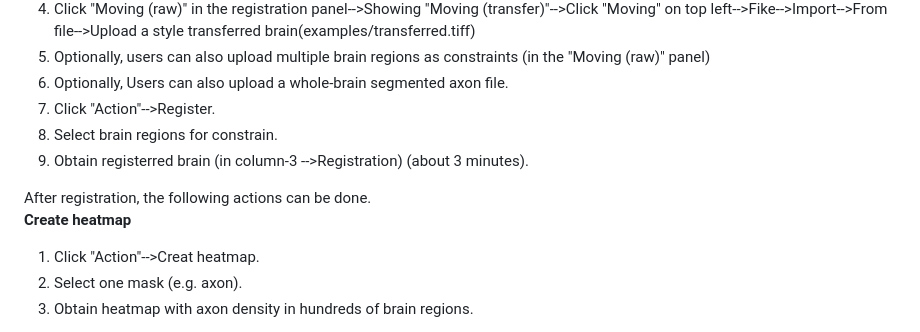
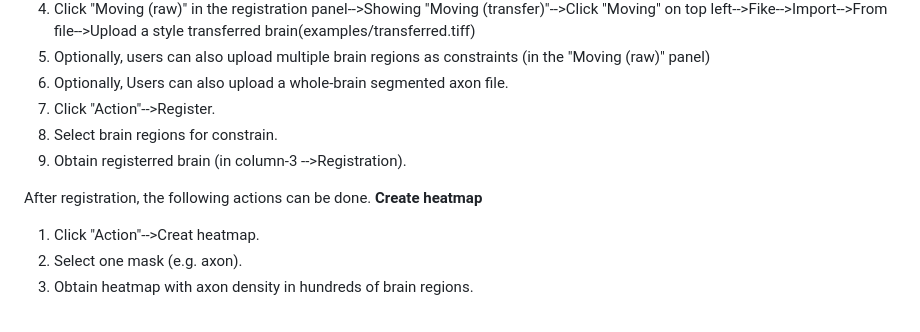
Before and after one commit to lmbneuron/D-LMBmap, a Markdown page: tutorial/README.md, the part around the change printed below. Drawn GitHub-style.

```diff
--- a/tutorial/README.md
+++ b/tutorial/README.md
@@ -91,10 +95,11 @@ All the above operations can be undone with ctrl+z.
 6. Optionally, Users can also upload a whole-brain segmented axon file.
 7. Click "Action"-->Register.
 8. Select brain regions for constrain.
-9. Obtain registerred brain (in column-3 -->Registration) (about 3 minutes).
+9. Obtain registerred brain (in column-3 -->Registration).
 
-After registration, the following actions can be done.\
+After registration, the following actions can be done.
 **Create heatmap**
+
 1. Click "Action"-->Creat heatmap.
 2. Select one mask (e.g. axon).
 3. Obtain heatmap with axon density in hundreds of brain regions.
```
Also changed, not shown: other parts of tutorial/README.md (+28 -20 lines).
